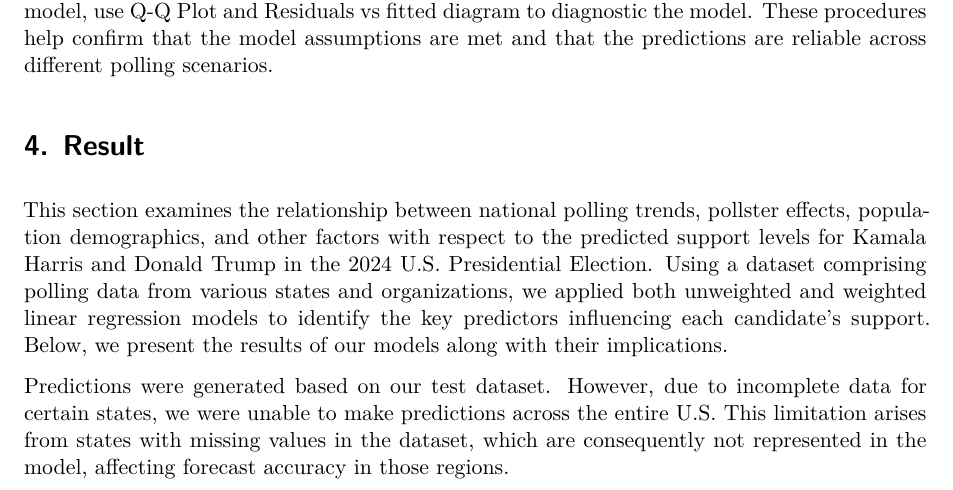
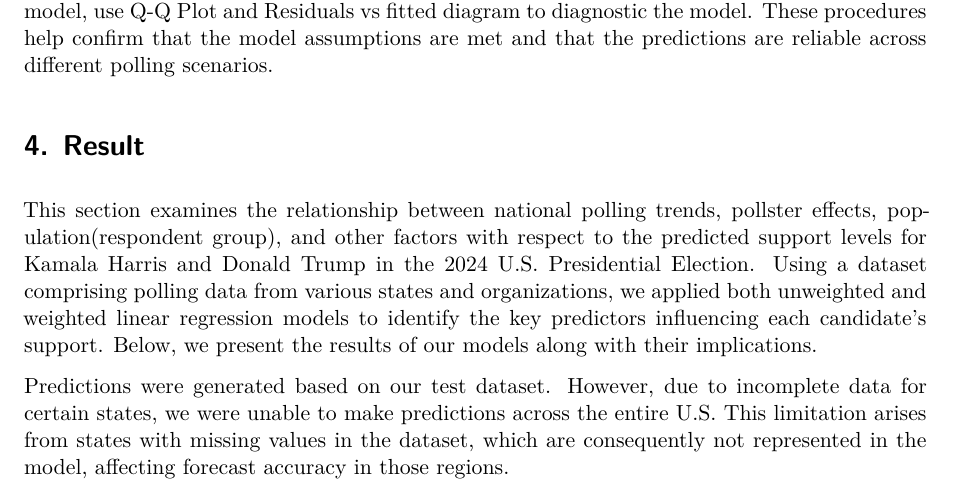
Before and after one commit to DianaShen1224/Forecast-2024-US-election, a Quarto document (paper/paper.qmd): part of page 9 of 30, cut so that both start at the same text. Rendered offline with R 4.5, knitr and Pandoc in place of Quarto, then LaTeX, with nearby package versions; some code elsewhere in the file could not run offline.

Commit message:
Update paper.qmd

```diff
--- a/paper/paper.qmd
+++ b/paper/paper.qmd
@@ -586,7 +586,7 @@ are reliable across different polling scenarios.
 # Result {#sec-result}
 
 This section examines the relationship between national polling trends,
-pollster effects, population demographics, and other factors with
+pollster effects, population(respondent group), and other factors with
 respect to the predicted support levels for Kamala Harris and Donald
 Trump in the 2024 U.S. Presidential Election. Using a dataset comprising
 polling data from various states and organizations, we applied both
```
